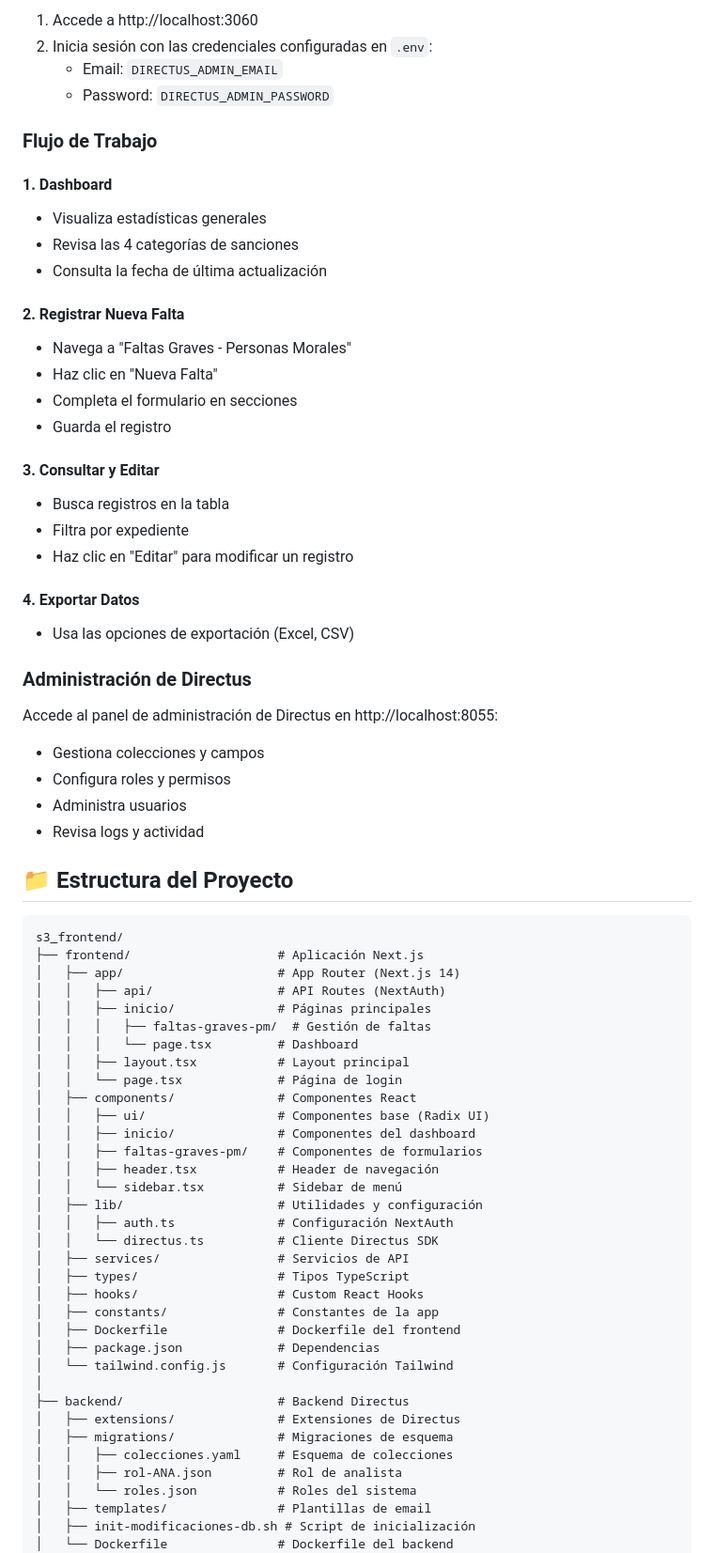
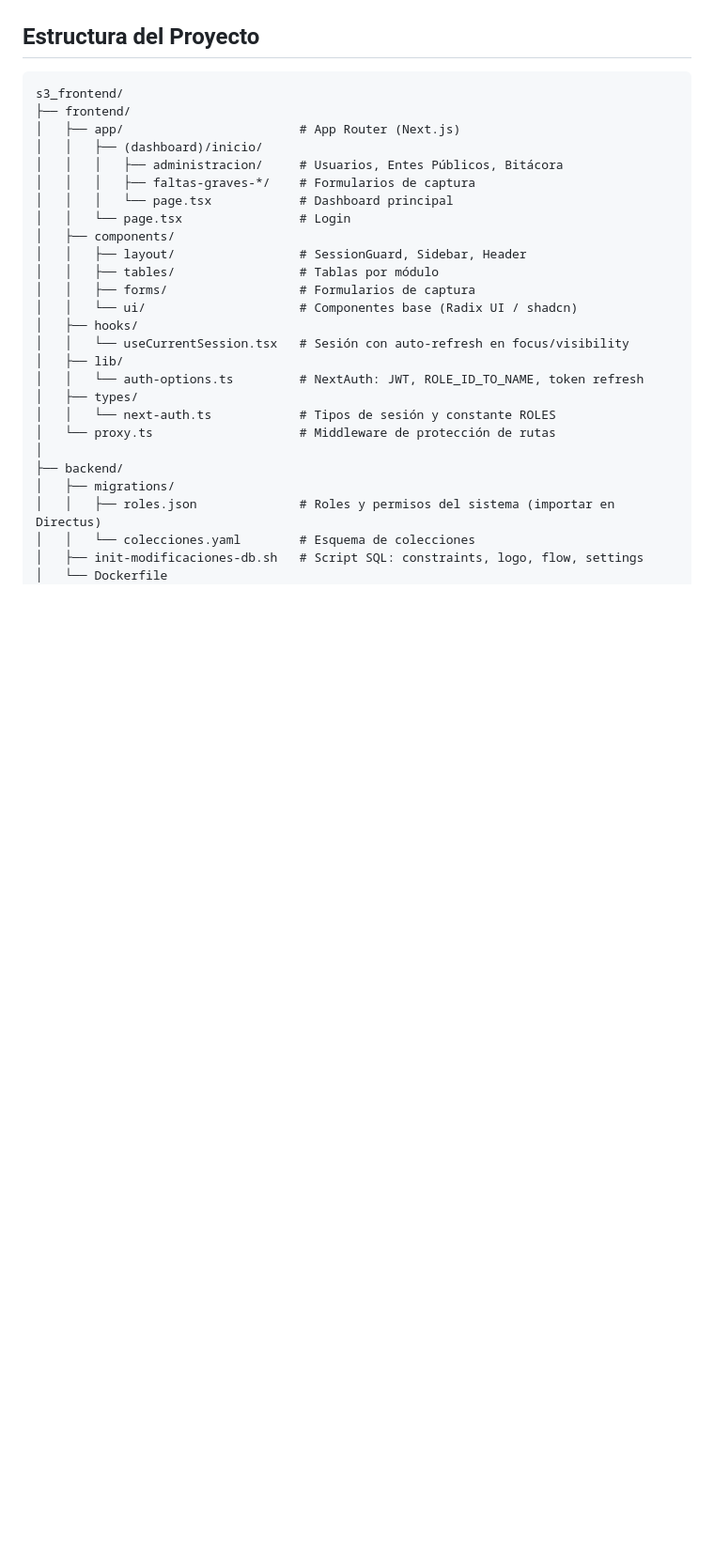
Before and after one commit to PDNMX/herramienta-capturador-s3, a Markdown page: README.md, the part around one of its changes. Shown at 94% size. Drawn GitHub-style; blank space fills up the shorter version.

Commit message:
Actualizacion: readme

````diff
--- a/README.md
+++ b/README.md
@@ -248,73 +166,31 @@ CORS_ORIGIN=https://tudominio.com
-1. Accede a http://localhost:3060
-2. Inicia sesión con las credenciales configuradas en `.env`:
-   - Email: `DIRECTUS_ADMIN_EMAIL`
-   - Password: `DIRECTUS_ADMIN_PASSWORD`
-
-### Flujo de Trabajo
-
-#### 1. Dashboard
-- Visualiza estadísticas generales
-- Revisa las 4 categorías de sanciones
-- Consulta la fecha de última actualización
-
-#### 2. Registrar Nueva Falta
-- Navega a "Faltas Graves - Personas Morales"
-- Haz clic en "Nueva Falta"
-- Completa el formulario en secciones
-- Guarda el registro
-
-#### 3. Consultar y Editar
-- Busca registros en la tabla
-- Filtra por expediente
-- Haz clic en "Editar" para modificar un registro
-
-#### 4. Exportar Datos
-- Usa las opciones de exportación (Excel, CSV)
-
-### Administración de Directus
-
-Accede al panel de administración de Directus en http://localhost:8055:
-- Gestiona colecciones y campos
-- Configura roles y permisos
-- Administra usuarios
-- Revisa logs y actividad
-
-## 📁 Estructura del Proyecto
+## Estructura del Proyecto
 
 ```
 s3_frontend/
-├── frontend/                    # Aplicación Next.js
-│   ├── app/                     # App Router (Next.js 14)
-│   │   ├── api/                 # API Routes (NextAuth)
-│   │   ├── inicio/              # Páginas principales
-│   │   │   ├── faltas-graves-pm/  # Gestión de faltas
-│   │   │   └── page.tsx         # Dashboard
-│   │   ├── layout.tsx           # Layout principal
-│   │   └── page.tsx             # Página de login
-│   ├── components/              # Componentes React
-│   │   ├── ui/                  # Componentes base (Radix UI)
-│   │   ├── inicio/              # Componentes del dashboard
-│   │   ├── faltas-graves-pm/    # Componentes de formularios
-│   │   ├── header.tsx           # Header de navegación
-│   │   └── sidebar.tsx          # Sidebar de menú
-│   ├── lib/                     # Utilidades y configuración
-│   │   ├── auth.ts              # Configuración NextAuth
-│   │   └── directus.ts          # Cliente Directus SDK
-│   ├── services/                # Servicios de API
-│   ├── types/                   # Tipos TypeScript
-│   ├── hooks/                   # Custom React Hooks
-│   ├── constants/               # Constantes de la app
-│   ├── Dockerfile               # Dockerfile del frontend
-│   ├── package.json             # Dependencias
-│   └── tailwind.config.js       # Configuración Tailwind
+├── frontend/
+│   ├── app/                        # App Router (Next.js)
+│   │   ├── (dashboard)/inicio/
+│   │   │   ├── administracion/     # Usuarios, Entes Públicos, Bitácora
+│   │   │   ├── faltas-graves-*/    # Formularios de captura
+│   │   │   └── page.tsx            # Dashboard principal
+│   │   └── page.tsx                # Login
+│   ├── components/
+│   │   ├── layout/                 # SessionGuard, Sidebar, Header
+│   │   ├── tables/                 # Tablas por módulo
+│   │   ├── forms/                  # Formularios de captura
+│   │   └── ui/                     # Componentes base (Radix UI / shadcn)
+│   ├── hooks/
+│   │   └── useCurrentSession.tsx   # Sesión con auto-refresh en focus/visibility
+│   ├── lib/
+│   │   └── auth-options.ts         # NextAuth: JWT, ROLE_ID_TO_NAME, token refresh
+│   ├── types/
+│   │   └── next-auth.ts            # Tipos de sesión y constante ROLES
+│   └── proxy.ts                    # Middleware de protección de rutas
 │
-├── backend/                     # Backend Directus
-│   ├── extensions/              # Extensiones de Directus
-│   ├── migrations/              # Migraciones de esquema
-│   │   ├── colecciones.yaml     # Esquema de colecciones
-│   │   ├── rol-ANA.json         # Rol de analista
-│   │   └── roles.json           # Roles del sistema
-│   ├── templates/               # Plantillas de email
-│   ├── init-modificaciones-db.sh # Script de inicialización
-│   └── Dockerfile               # Dockerfile del backend
+├── backend/
+│   ├── migrations/
+│   │   ├── roles.json              # Roles y permisos del sistema (importar en Directus)
+│   │   └── colecciones.yaml        # Esquema de colecciones
+│   ├── init-modificaciones-db.sh   # Script SQL: constraints, logo, flow, settings
+│   └── Dockerfile
 │
````
Also changed, not shown: other parts of README.md (+127 -324 lines).
